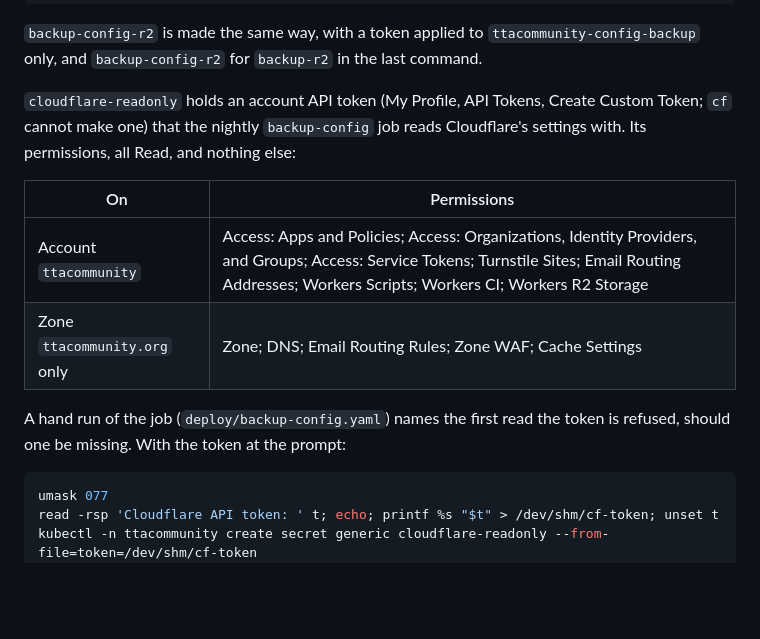
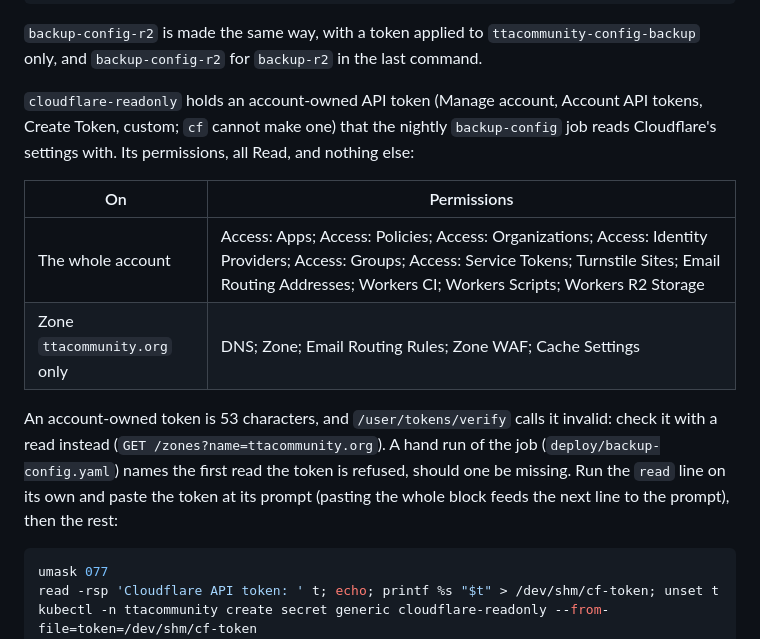
Before and after one commit to ttacommunity/ttacommunity, a Markdown page: deploy/SECRETS.md, the part around the change. GitHub-like rendering; blank space fills up the shorter version.

Commit message:
Describe the Cloudflare token as made: account-owned, separate Access reads

````diff
--- a/deploy/SECRETS.md
+++ b/deploy/SECRETS.md
@@ -259,18 +259,22 @@ rm /dev/shm/r2-id /dev/shm/r2-sk /dev/shm/r2-ep
 `ttacommunity-config-backup` only, and `backup-config-r2` for `backup-r2` in
 the last command.
 
-`cloudflare-readonly` holds an account API token (My Profile, API Tokens,
-Create Custom Token; `cf` cannot make one) that the nightly `backup-config`
-job reads Cloudflare's settings with. Its permissions, all Read, and nothing
-else:
+`cloudflare-readonly` holds an account-owned API token (Manage account,
+Account API tokens, Create Token, custom; `cf` cannot make one) that the
+nightly `backup-config` job reads Cloudflare's settings with. Its
+permissions, all Read, and nothing else:
 
 | On | Permissions |
 |---|---|
-| Account `ttacommunity` | Access: Apps and Policies; Access: Organizations, Identity Providers, and Groups; Access: Service Tokens; Turnstile Sites; Email Routing Addresses; Workers Scripts; Workers CI; Workers R2 Storage |
-| Zone `ttacommunity.org` only | Zone; DNS; Email Routing Rules; Zone WAF; Cache Settings |
+| The whole account | Access: Apps; Access: Policies; Access: Organizations; Access: Identity Providers; Access: Groups; Access: Service Tokens; Turnstile Sites; Email Routing Addresses; Workers CI; Workers Scripts; Workers R2 Storage |
+| Zone `ttacommunity.org` only | DNS; Zone; Email Routing Rules; Zone WAF; Cache Settings |
 
+An account-owned token is 53 characters, and `/user/tokens/verify` calls it
+invalid: check it with a read instead (`GET /zones?name=ttacommunity.org`).
 A hand run of the job (`deploy/backup-config.yaml`) names the first read
-the token is refused, should one be missing. With the token at the prompt:
+the token is refused, should one be missing. Run the `read` line on its
+own and paste the token at its prompt (pasting the whole block feeds the
+next line to the prompt), then the rest:
 
 ```sh
 umask 077
````
